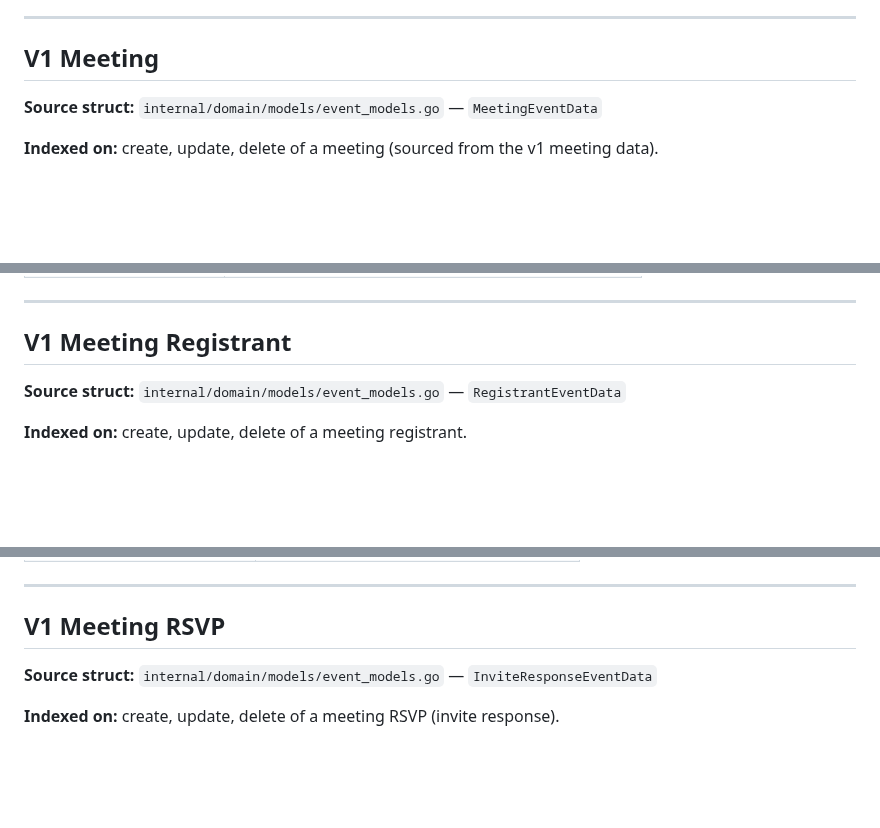
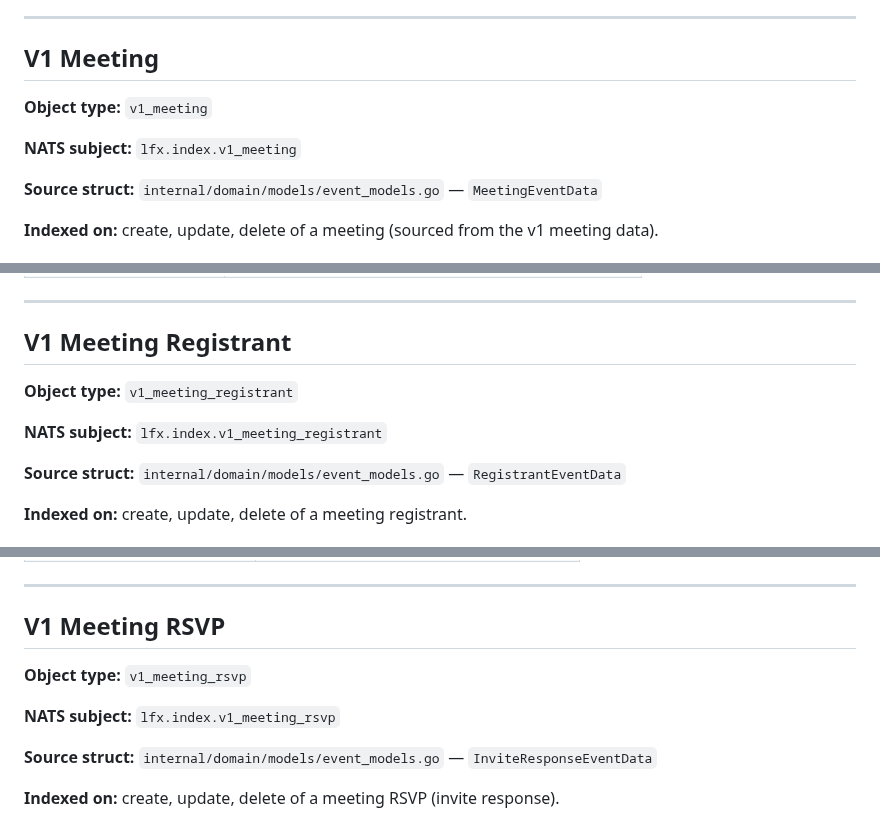
Before and after one commit to linuxfoundation/lfx-v2-meeting-service, a Markdown page: docs/indexer-contract.md, 3 parts joined by grey strips. Drawn GitHub-style; blank space fills up the shorter version.

```diff
--- a/docs/indexer-contract.md
+++ b/docs/indexer-contract.md
@@ -22,6 +22,10 @@ This document is the authoritative reference for all data the meeting service se
 ---
 
 ## V1 Meeting
+
+**Object type:** `v1_meeting`
+
+**NATS subject:** `lfx.index.v1_meeting`
 
 **Source struct:** `internal/domain/models/event_models.go` — `MeetingEventData`
 
@@ -199,6 +203,10 @@ Used by `created_by`, `updated_by`, and entries in `updated_by_list`:
 
 ## V1 Meeting Registrant
 
+**Object type:** `v1_meeting_registrant`
+
+**NATS subject:** `lfx.index.v1_meeting_registrant`
+
 **Source struct:** `internal/domain/models/event_models.go` — `RegistrantEventData`
 
 **Indexed on:** create, update, delete of a meeting registrant.
@@ -278,6 +286,10 @@ Used by `created_by`, `updated_by`, and entries in `updated_by_list`:
 
 ## V1 Meeting RSVP
 
+**Object type:** `v1_meeting_rsvp`
+
+**NATS subject:** `lfx.index.v1_meeting_rsvp`
+
 **Source struct:** `internal/domain/models/event_models.go` — `InviteResponseEventData`
 
 **Indexed on:** create, update, delete of a meeting RSVP (invite response).
```
Also changed, not shown: other parts of docs/indexer-contract.md (+28 -0 lines).
